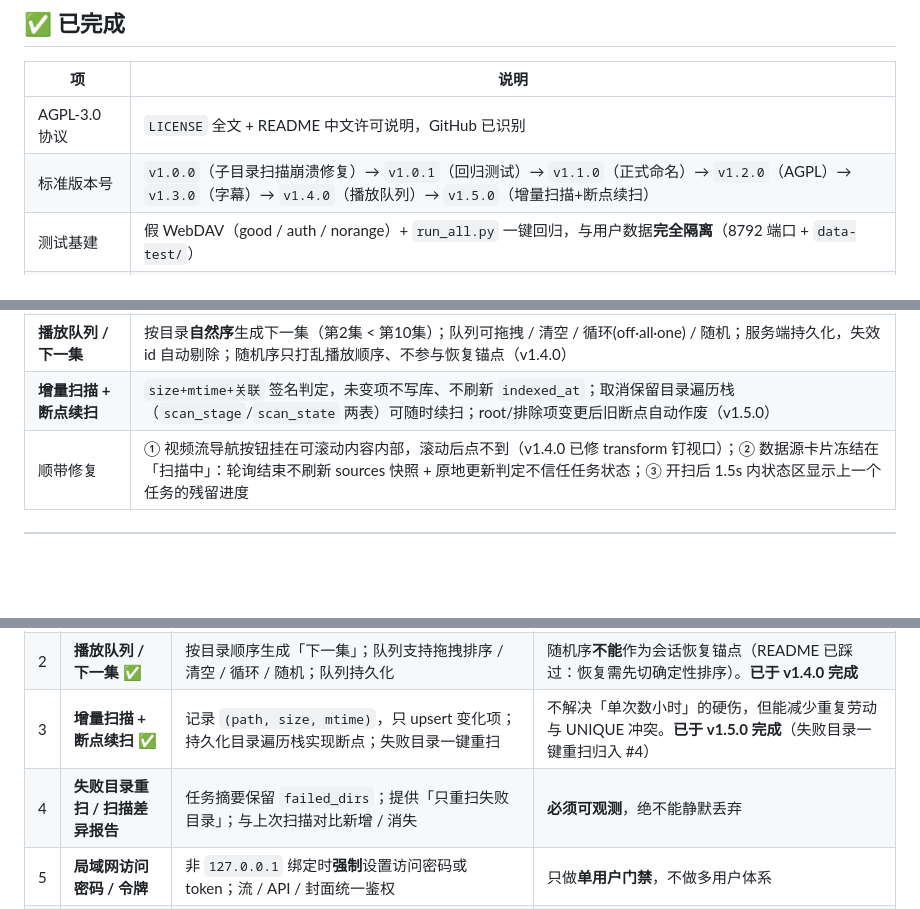
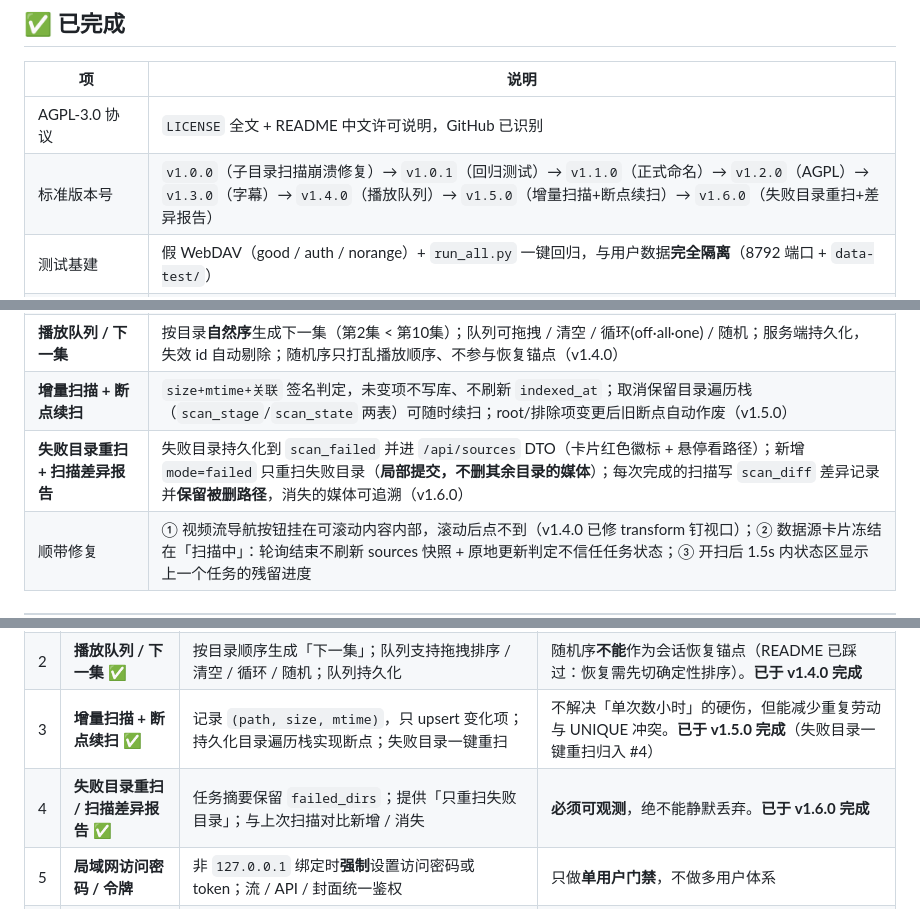
Before and after one commit to oxisu/WebSua, a Markdown page: docs/ROADMAP.md, 3 parts joined by grey strips. Rendered like a GitHub page; blank space fills up the shorter version.

```diff
--- a/docs/ROADMAP.md
+++ b/docs/ROADMAP.md
@@ -11,7 +11,7 @@
 | 项 | 说明 |
 | --- | --- |
 | AGPL-3.0 协议 | `LICENSE` 全文 + README 中文许可说明，GitHub 已识别 |
-| 标准版本号 | `v1.0.0`（子目录扫描崩溃修复）→ `v1.0.1`（回归测试）→ `v1.1.0`（正式命名）→ `v1.2.0`（AGPL）→ `v1.3.0`（字幕）→ `v1.4.0`（播放队列）→ `v1.5.0`（增量扫描+断点续扫） |
+| 标准版本号 | `v1.0.0`（子目录扫描崩溃修复）→ `v1.0.1`（回归测试）→ `v1.1.0`（正式命名）→ `v1.2.0`（AGPL）→ `v1.3.0`（字幕）→ `v1.4.0`（播放队列）→ `v1.5.0`（增量扫描+断点续扫）→ `v1.6.0`（失败目录重扫+差异报告） |
 | 测试基建 | 假 WebDAV（good / auth / norange）+ `run_all.py` 一键回归，与用户数据**完全隔离**（8792 端口 + `data-test/`） |
 | 子目录扫描崩溃 | `webdav.list_tree` 引用作用域外变量导致整轮扫描失败；已修 + 回归测试锁定 |
 | 全仓去敏 | 15 个测试文件的硬编码本机路径 → 动态推导根目录 / `PLAYWRIGHT_CHROME` 环境变量 / `os.homedir()` |
@@ -20,6 +20,7 @@
 | **字幕支持** | `.srt`/`.vtt` 扫描关联 + 前端 SRT→VTT + `<track>` 挂载；开关 / 字号 / 延迟；`.ass` 明确不支持（v1.3.0） |
 | **播放队列 / 下一集** | 按目录**自然序**生成下一集（第2集 < 第10集）；队列可拖拽 / 清空 / 循环(off·all·one) / 随机；服务端持久化，失效 id 自动剔除；随机序只打乱播放顺序、不参与恢复锚点（v1.4.0） |
 | **增量扫描 + 断点续扫** | `size+mtime+关联` 签名判定，未变项不写库、不刷新 `indexed_at`；取消保留目录遍历栈（`scan_stage`/`scan_state` 两表）可随时续扫；root/排除项变更后旧断点自动作废（v1.5.0） |
+| **失败目录重扫 + 扫描差异报告** | 失败目录持久化到 `scan_failed` 并进 `/api/sources` DTO（卡片红色徽标 + 悬停看路径）；新增 `mode=failed` 只重扫失败目录（**局部提交，不删其余目录的媒体**）；每次完成的扫描写 `scan_diff` 差异记录并**保留被删路径**，消失的媒体可追溯（v1.6.0） |
 | 顺带修复 | ① 视频流导航按钮挂在可滚动内容内部，滚动后点不到（v1.4.0 已修 transform 钉视口）；② 数据源卡片冻结在「扫描中」：轮询结束不刷新 sources 快照 + 原地更新判定不信任任务状态；③ 开扫后 1.5s 内状态区显示上一个任务的残留进度 |
 
 ---
@@ -31,7 +32,7 @@
 | 1 | **字幕支持** ✅ | 扫描时关联同目录同名 `.srt` / `.vtt`；前端 SRT→VTT 转换后 `<track>` 挂载；字幕开关 / 字号 / 延迟微调 | **不硬做 `.ass`**，明确提示不支持；**不引入后端依赖**（转换放前端）。**已于 v1.3.0 完成** |
 | 2 | **播放队列 / 下一集** ✅ | 按目录顺序生成「下一集」；队列支持拖拽排序 / 清空 / 循环 / 随机；队列持久化 | 随机序**不能**作为会话恢复锚点（README 已踩过：恢复需先切确定性排序）。**已于 v1.4.0 完成** |
 | 3 | **增量扫描 + 断点续扫** ✅ | 记录 `(path, size, mtime)`，只 upsert 变化项；持久化目录遍历栈实现断点；失败目录一键重扫 | 不解决「单次数小时」的硬伤，但能减少重复劳动与 UNIQUE 冲突。**已于 v1.5.0 完成**（失败目录一键重扫归入 #4） |
-| 4 | **失败目录重扫 / 扫描差异报告** | 任务摘要保留 `failed_dirs`；提供「只重扫失败目录」；与上次扫描对比新增 / 消失 | **必须可观测**，绝不能静默丢弃 |
+| 4 | **失败目录重扫 / 扫描差异报告** ✅ | 任务摘要保留 `failed_dirs`；提供「只重扫失败目录」；与上次扫描对比新增 / 消失 | **必须可观测**，绝不能静默丢弃。**已于 v1.6.0 完成** |
 | 5 | **局域网访问密码 / 令牌** | 非 `127.0.0.1` 绑定时**强制**设置访问密码或 token；流 / API / 封面统一鉴权 | 只做**单用户门禁**，不做多用户体系 |
 | 6 | **配置导入导出 / 备份** | 导出源配置（密码可脱敏或加密）、设置、收藏与进度；导入时校验 | 源于「测试清空用户数据」事故的教训：**可恢复性必须成为设计考虑** |
 
```
Also changed, not shown: README.md (+16 -0 lines).
